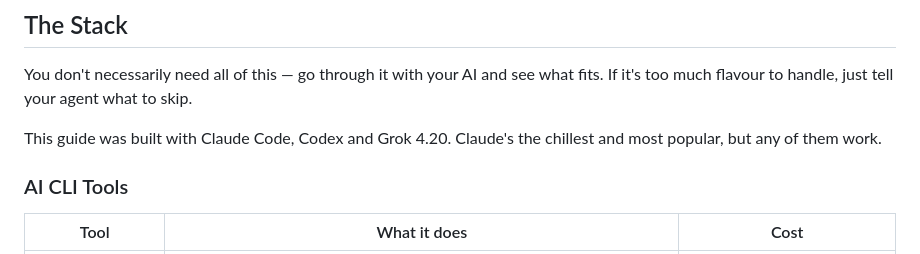
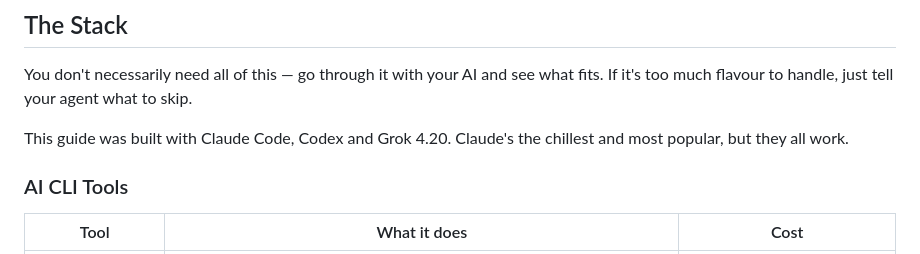
Before and after one commit to Jonohobs/ai-hot-source, a Markdown page: README.md, the part around the change. Drawn GitHub-style.

Commit message:
Wording tweak: they all work
Co-Authored-By: Claude Opus 4.6 <noreply@anthropic.com>

```diff
--- a/README.md
+++ b/README.md
@@ -24,7 +24,7 @@ Pick your poison — your AI will tell you what fits.
 
 You don't necessarily need all of this — go through it with your AI and see what fits. If it's too much flavour to handle, just tell your agent what to skip.
 
-This guide was built with Claude Code, Codex and Grok 4.20. Claude's the chillest and most popular, but any of them work.
+This guide was built with Claude Code, Codex and Grok 4.20. Claude's the chillest and most popular, but they all work.
 
 ### AI CLI Tools
 
```
